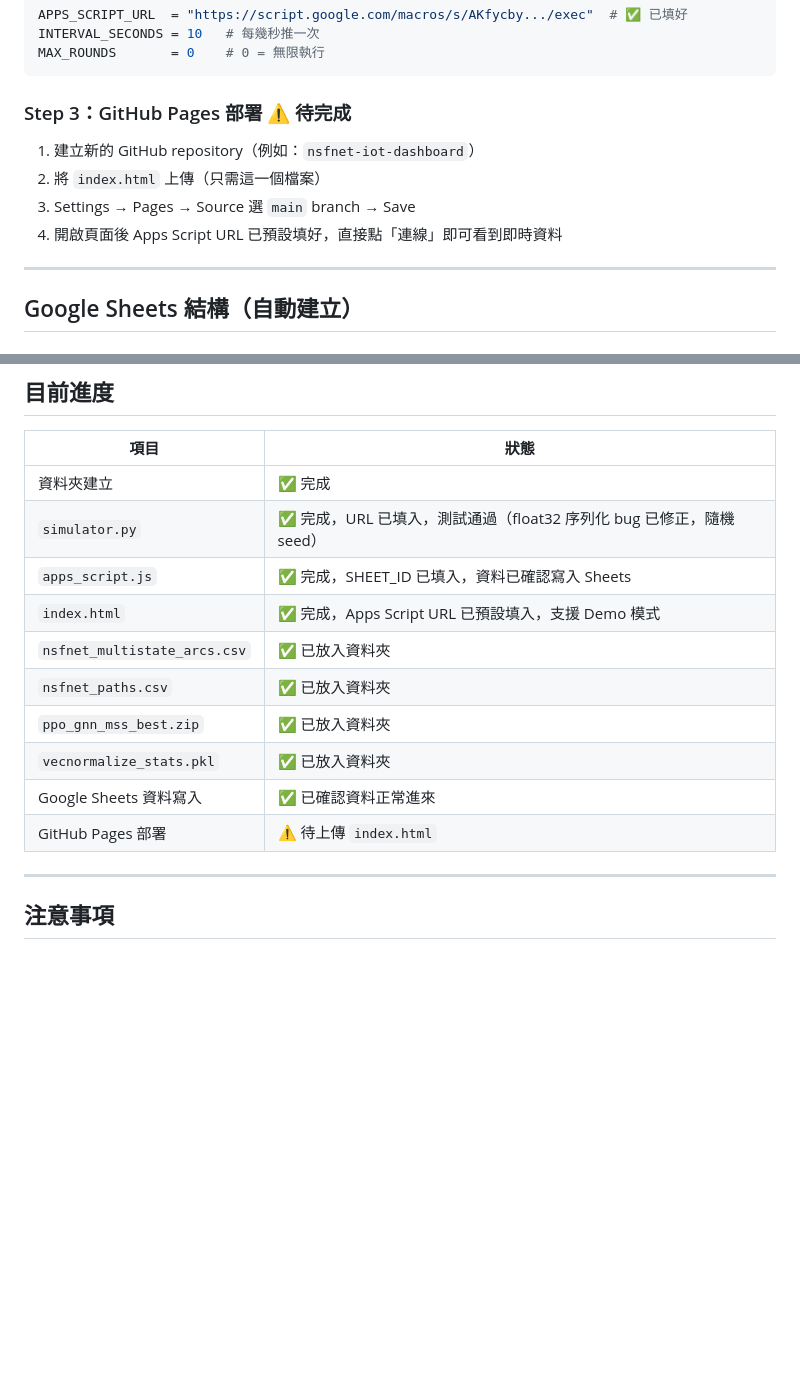
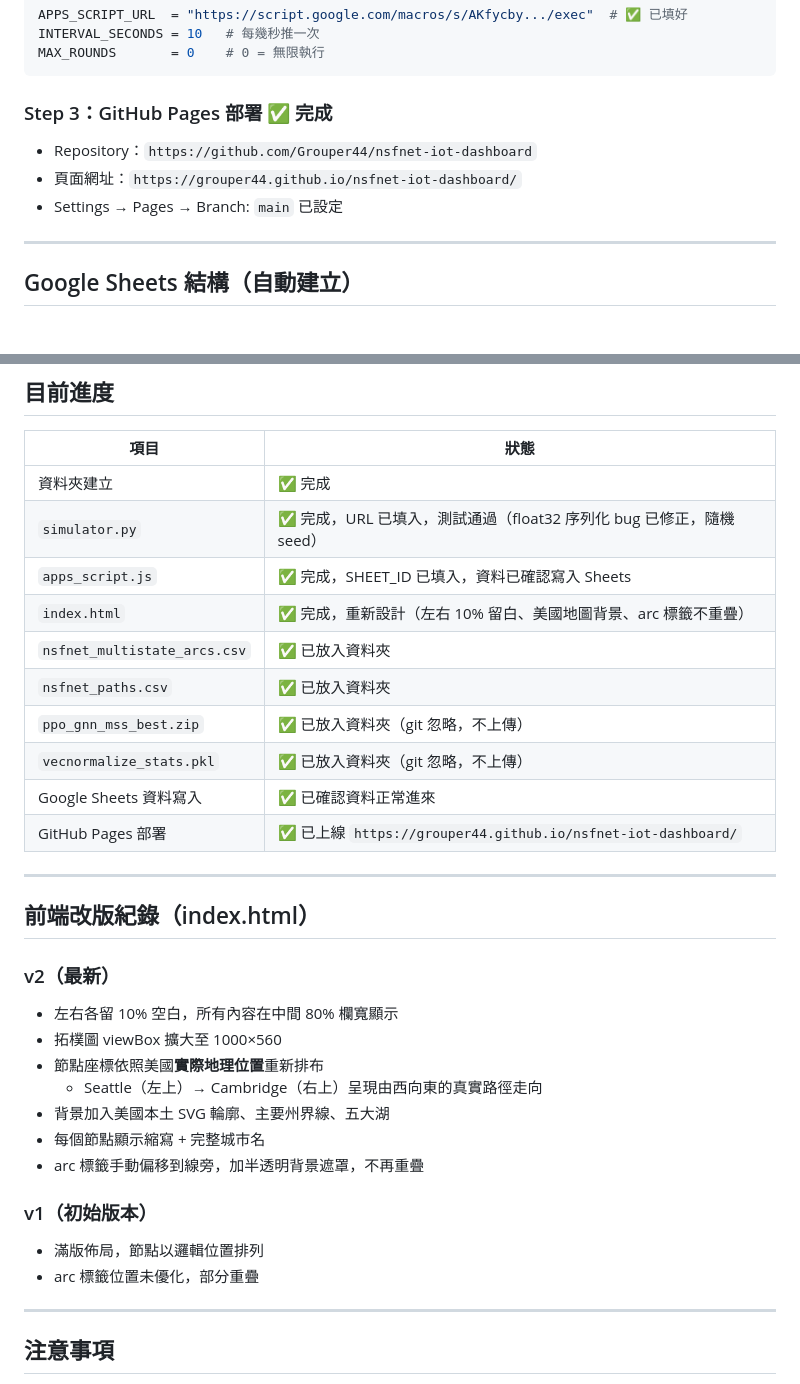
Before and after one commit to Grouper44/nsfnet-iot-dashboard, a Markdown page: README.md, 2 parts joined by grey strips. GitHub-like rendering; blank space fills up the shorter version.

Commit message:
Update README: mark all steps complete, add frontend changelog
- GitHub Pages marked as deployed
- Progress table updated to reflect current state
- Added v1/v2 frontend changelog section

````diff
--- a/README.md
+++ b/README.md
@@ -128,12 +128,11 @@ INTERVAL_SECONDS = 10   # 每幾秒推一次
 MAX_ROUNDS       = 0    # 0 = 無限執行
 ```
 
-### Step 3：GitHub Pages 部署 ⚠️ 待完成
+### Step 3：GitHub Pages 部署 ✅ 完成
 
-1. 建立新的 GitHub repository（例如：`nsfnet-iot-dashboard`）
-2. 將 `index.html` 上傳（只需這一個檔案）
-3. Settings → Pages → Source 選 `main` branch → Save
-4. 開啟頁面後 Apps Script URL 已預設填好，直接點「連線」即可看到即時資料
+- Repository：`https://github.com/Grouper44/nsfnet-iot-dashboard`
+- 頁面網址：`https://grouper44.github.io/nsfnet-iot-dashboard/`
+- Settings → Pages → Branch: `main` 已設定
 
 ---
 
@@ -175,13 +174,30 @@ MAX_ROUNDS       = 0    # 0 = 無限執行
 | 資料夾建立 | ✅ 完成 |
 | `simulator.py` | ✅ 完成，URL 已填入，測試通過（float32 序列化 bug 已修正，隨機 seed） |
 | `apps_script.js` | ✅ 完成，SHEET_ID 已填入，資料已確認寫入 Sheets |
-| `index.html` | ✅ 完成，Apps Script URL 已預設填入，支援 Demo 模式 |
+| `index.html` | ✅ 完成，重新設計（左右 10% 留白、美國地圖背景、arc 標籤不重疊） |
 | `nsfnet_multistate_arcs.csv` | ✅ 已放入資料夾 |
 | `nsfnet_paths.csv` | ✅ 已放入資料夾 |
-| `ppo_gnn_mss_best.zip` | ✅ 已放入資料夾 |
-| `vecnormalize_stats.pkl` | ✅ 已放入資料夾 |
+| `ppo_gnn_mss_best.zip` | ✅ 已放入資料夾（git 忽略，不上傳） |
+| `vecnormalize_stats.pkl` | ✅ 已放入資料夾（git 忽略，不上傳） |
 | Google Sheets 資料寫入 | ✅ 已確認資料正常進來 |
-| GitHub Pages 部署 | ⚠️ 待上傳 `index.html` |
+| GitHub Pages 部署 | ✅ 已上線 `https://grouper44.github.io/nsfnet-iot-dashboard/` |
+
+---
+
+## 前端改版紀錄（index.html）
+
+### v2（最新）
+- 左右各留 10% 空白，所有內容在中間 80% 欄寬顯示
+- 拓樸圖 viewBox 擴大至 1000×560
+- 節點座標依照美國**實際地理位置**重新排布
+  - Seattle（左上）→ Cambridge（右上）呈現由西向東的真實路徑走向
+- 背景加入美國本土 SVG 輪廓、主要州界線、五大湖
+- 每個節點顯示縮寫 + 完整城市名
+- arc 標籤手動偏移到線旁，加半透明背景遮罩，不再重疊
+
+### v1（初始版本）
+- 滿版佈局，節點以邏輯位置排列
+- arc 標籤位置未優化，部分重疊
 
 ---
 
````
